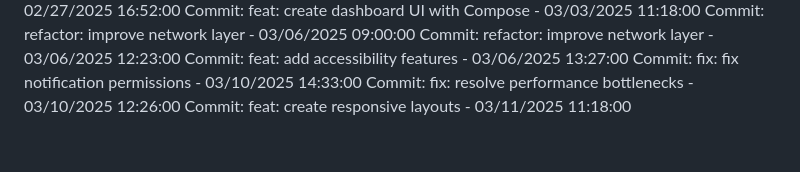
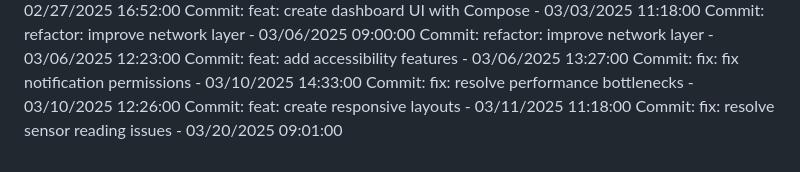
Before and after one commit to Pandiharshan/bus_alert_system, a Markdown page: full stack/SmartDeskLightMonitor/README.md, the part around the change. Rendered like a GitHub page.

Commit message:
fix: resolve sensor reading issues

```diff
--- a/full stack/SmartDeskLightMonitor/README.md
+++ b/full stack/SmartDeskLightMonitor/README.md
@@ -298,3 +298,4 @@ Commit: feat: add accessibility features - 03/06/2025 13:27:00
 Commit: fix: fix notification permissions - 03/10/2025 14:33:00
 Commit: fix: resolve performance bottlenecks - 03/10/2025 12:26:00
 Commit: feat: create responsive layouts - 03/11/2025 11:18:00
+Commit: fix: resolve sensor reading issues - 03/20/2025 09:01:00
```
